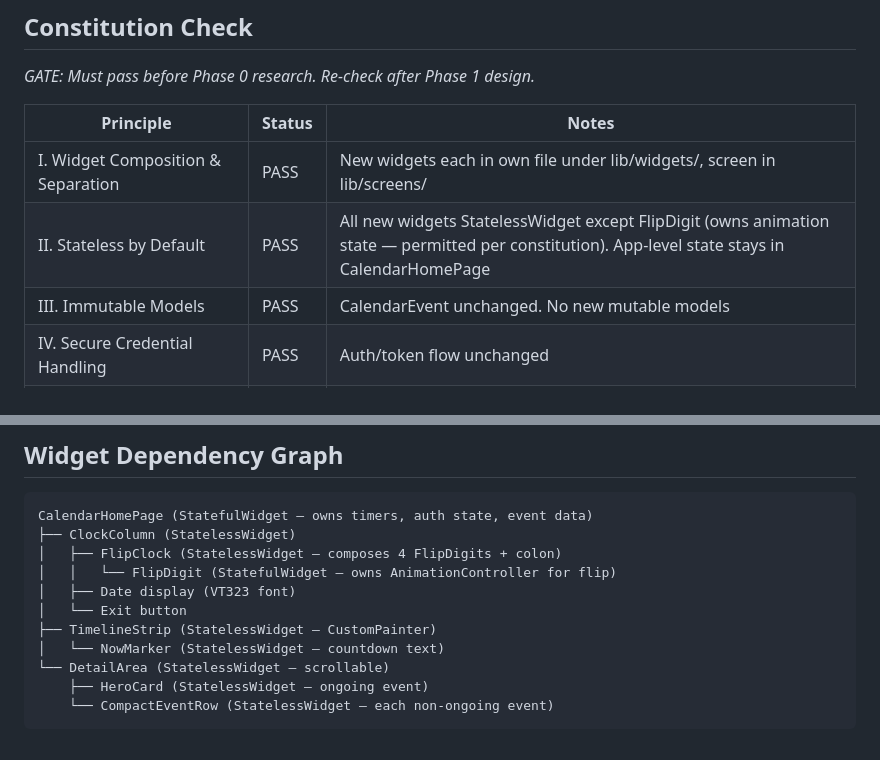
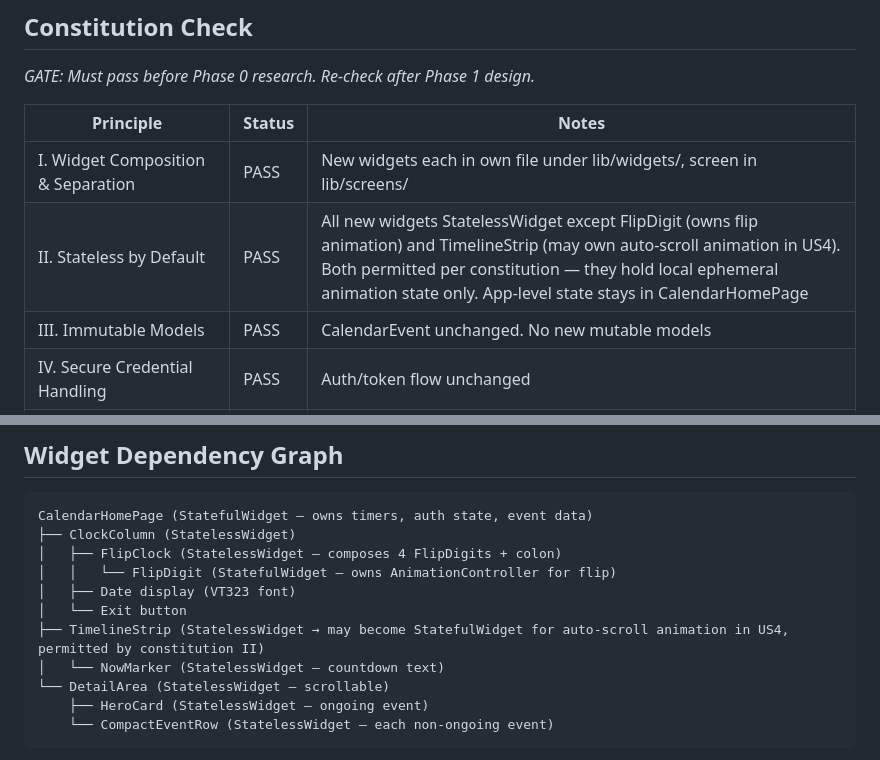
Before and after one commit to sinanawad/gcal-glance, a Markdown page: specs/002-ui-redesign/plan.md, 2 parts joined by grey strips. Drawn GitHub-style.

```diff
--- a/specs/002-ui-redesign/plan.md
+++ b/specs/002-ui-redesign/plan.md
@@ -26,7 +26,7 @@ Replace the current Material 3 default UI with a retro CRT-inspired layout featu
 | Principle | Status | Notes |
 |-----------|--------|-------|
 | I. Widget Composition & Separation | PASS | New widgets each in own file under lib/widgets/, screen in lib/screens/ |
-| II. Stateless by Default | PASS | All new widgets StatelessWidget except FlipDigit (owns animation state — permitted per constitution). App-level state stays in CalendarHomePage |
+| II. Stateless by Default | PASS | All new widgets StatelessWidget except FlipDigit (owns flip animation) and TimelineStrip (may own auto-scroll animation in US4). Both permitted per constitution — they hold local ephemeral animation state only. App-level state stays in CalendarHomePage |
 | III. Immutable Models | PASS | CalendarEvent unchanged. No new mutable models |
 | IV. Secure Credential Handling | PASS | Auth/token flow unchanged |
 | V. Defensive API Integration | PASS | Error handling unchanged, SnackBars preserved |
@@ -106,7 +106,7 @@ CalendarHomePage (StatefulWidget — owns timers, auth state, event data)
 │   │   └── FlipDigit (StatefulWidget — owns AnimationController for flip)
 │   ├── Date display (VT323 font)
 │   └── Exit button
-├── TimelineStrip (StatelessWidget — CustomPainter)
+├── TimelineStrip (StatelessWidget → may become StatefulWidget for auto-scroll animation in US4, permitted by constitution II)
 │   └── NowMarker (StatelessWidget — countdown text)
 └── DetailArea (StatelessWidget — scrollable)
     ├── HeroCard (StatelessWidget — ongoing event)
```
Also changed, not shown: specs/002-ui-redesign/spec.md (+1 -1 lines), specs/002-ui-redesign/tasks.md (+3 -3 lines).
